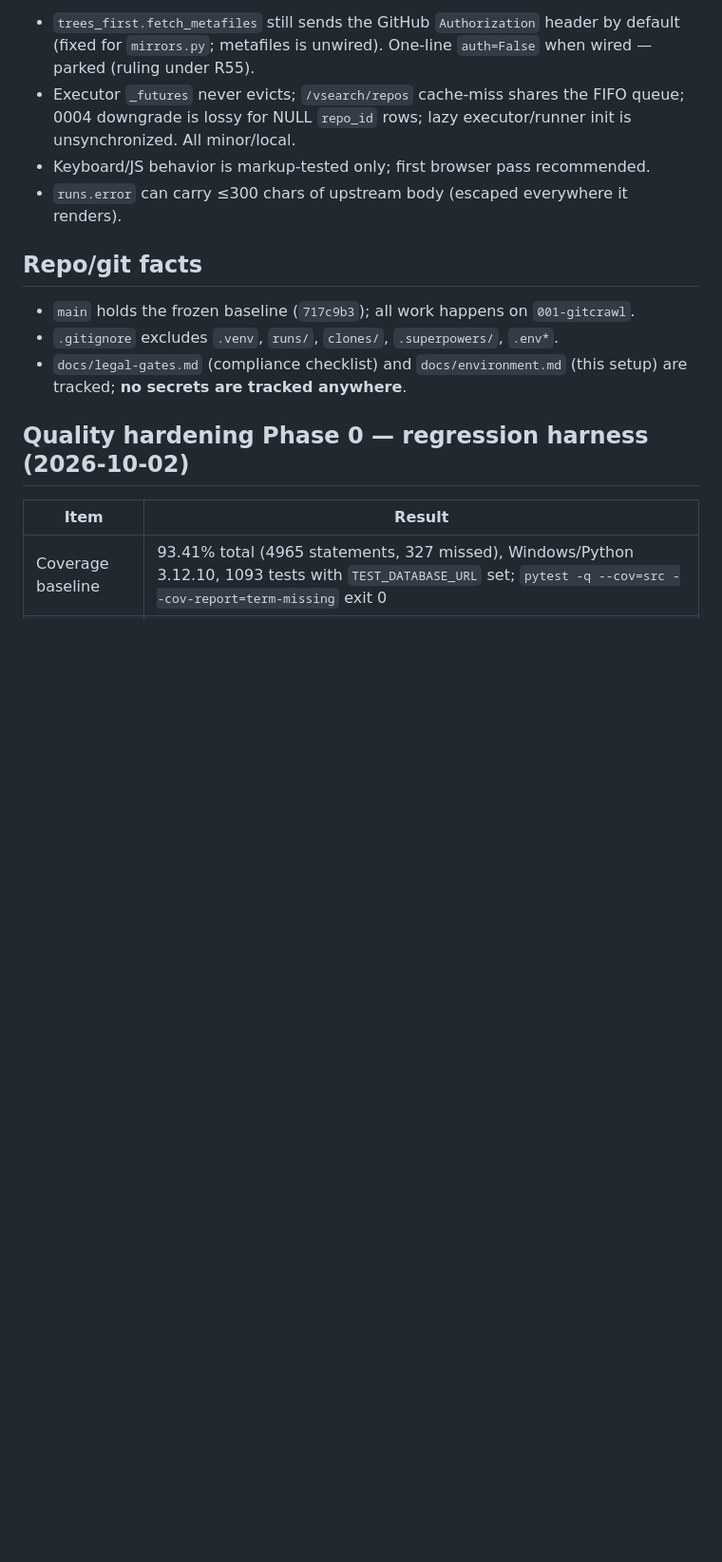
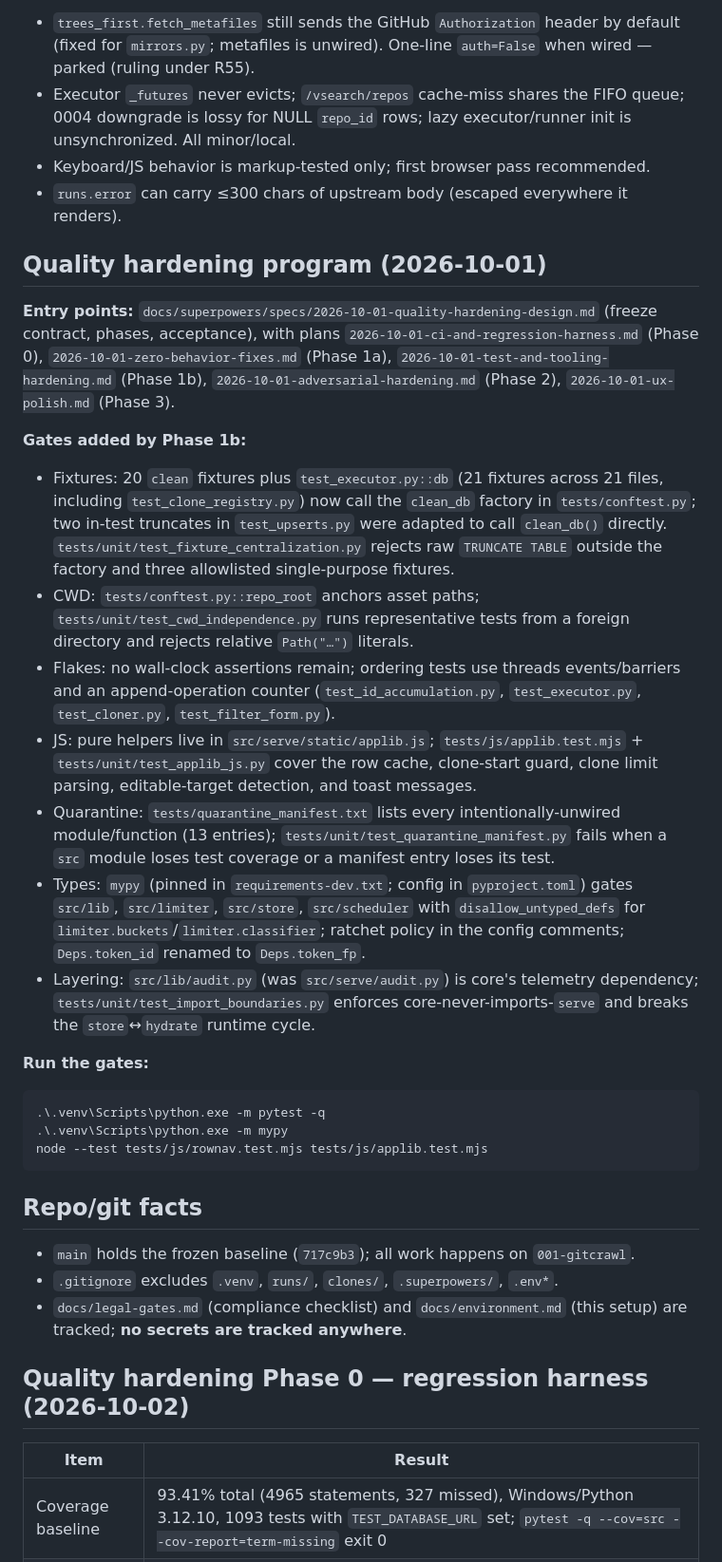
Before and after one commit to Thabettt/gitcrawl, a Markdown page: docs/development-log.md, the part around the change. Shown at 95% size. Drawn GitHub-style; blank space fills up the shorter version.

Commit message:
docs: record quality-hardening program entry points and gates

````diff
--- a/docs/development-log.md
+++ b/docs/development-log.md
@@ -163,6 +163,28 @@ $env:PYTHONPATH='src'; .\.venv\Scripts\python.exe -m serve
 - Keyboard/JS behavior is markup-tested only; first browser pass recommended.
 - `runs.error` can carry ≤300 chars of upstream body (escaped everywhere it renders).
 
+## Quality hardening program (2026-10-01)
+
+**Entry points:** `docs/superpowers/specs/2026-10-01-quality-hardening-design.md` (freeze contract, phases, acceptance), with plans `2026-10-01-ci-and-regression-harness.md` (Phase 0), `2026-10-01-zero-behavior-fixes.md` (Phase 1a), `2026-10-01-test-and-tooling-hardening.md` (Phase 1b), `2026-10-01-adversarial-hardening.md` (Phase 2), `2026-10-01-ux-polish.md` (Phase 3).
+
+**Gates added by Phase 1b:**
+
+- Fixtures: 20 `clean` fixtures plus `test_executor.py::db` (21 fixtures across 21 files, including `test_clone_registry.py`) now call the `clean_db` factory in `tests/conftest.py`; two in-test truncates in `test_upserts.py` were adapted to call `clean_db()` directly. `tests/unit/test_fixture_centralization.py` rejects raw `TRUNCATE TABLE` outside the factory and three allowlisted single-purpose fixtures.
+- CWD: `tests/conftest.py::repo_root` anchors asset paths; `tests/unit/test_cwd_independence.py` runs representative tests from a foreign directory and rejects relative `Path("…")` literals.
+- Flakes: no wall-clock assertions remain; ordering tests use threads events/barriers and an append-operation counter (`test_id_accumulation.py`, `test_executor.py`, `test_cloner.py`, `test_filter_form.py`).
+- JS: pure helpers live in `src/serve/static/applib.js`; `tests/js/applib.test.mjs` + `tests/unit/test_applib_js.py` cover the row cache, clone-start guard, clone limit parsing, editable-target detection, and toast messages.
+- Quarantine: `tests/quarantine_manifest.txt` lists every intentionally-unwired module/function (13 entries); `tests/unit/test_quarantine_manifest.py` fails when a `src` module loses test coverage or a manifest entry loses its test.
+- Types: `mypy` (pinned in `requirements-dev.txt`; config in `pyproject.toml`) gates `src/lib`, `src/limiter`, `src/store`, `src/scheduler` with `disallow_untyped_defs` for `limiter.buckets`/`limiter.classifier`; ratchet policy in the config comments; `Deps.token_id` renamed to `Deps.token_fp`.
+- Layering: `src/lib/audit.py` (was `src/serve/audit.py`) is core's telemetry dependency; `tests/unit/test_import_boundaries.py` enforces core-never-imports-`serve` and breaks the `store`↔`hydrate` runtime cycle.
+
+**Run the gates:**
+
+```powershell
+.\.venv\Scripts\python.exe -m pytest -q
+.\.venv\Scripts\python.exe -m mypy
+node --test tests/js/rownav.test.mjs tests/js/applib.test.mjs
+```
+
 ## Repo/git facts
 
 - `main` holds the frozen baseline (`717c9b3`); all work happens on `001-gitcrawl`.
````
